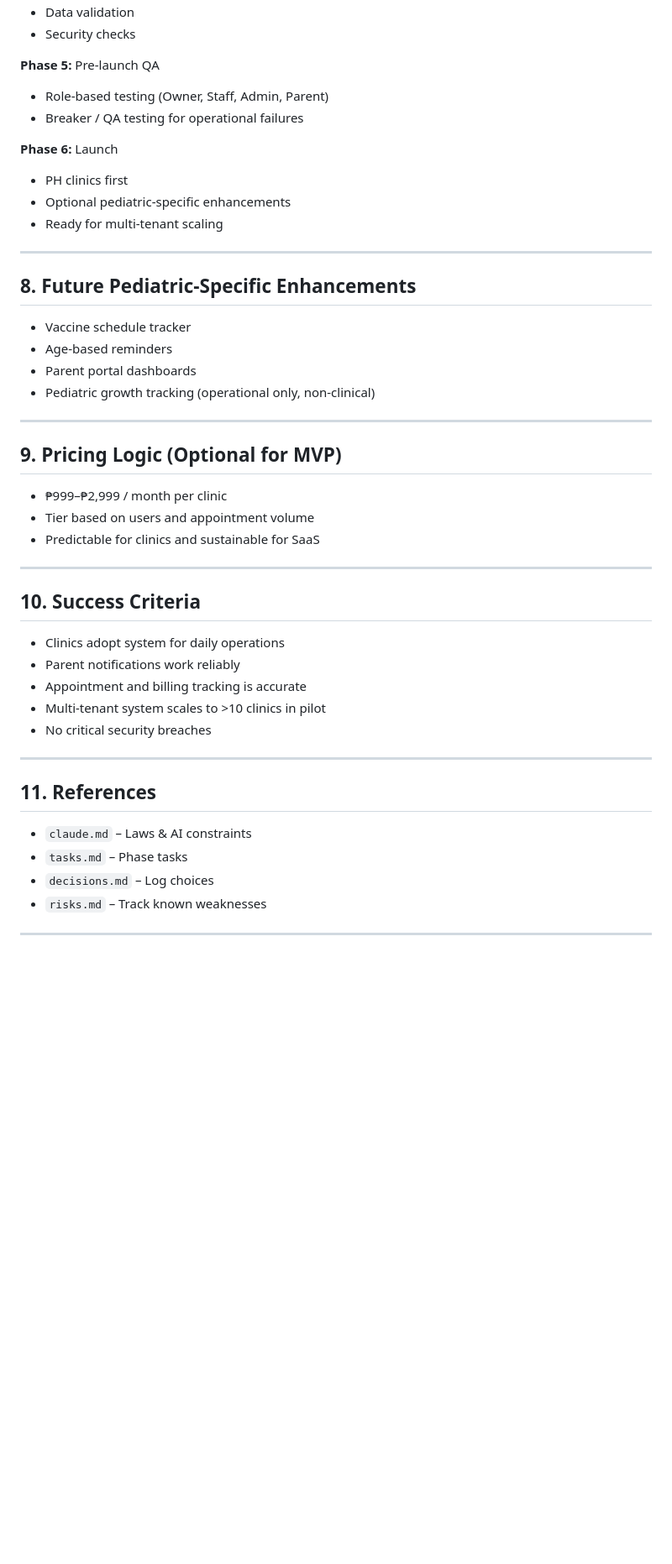
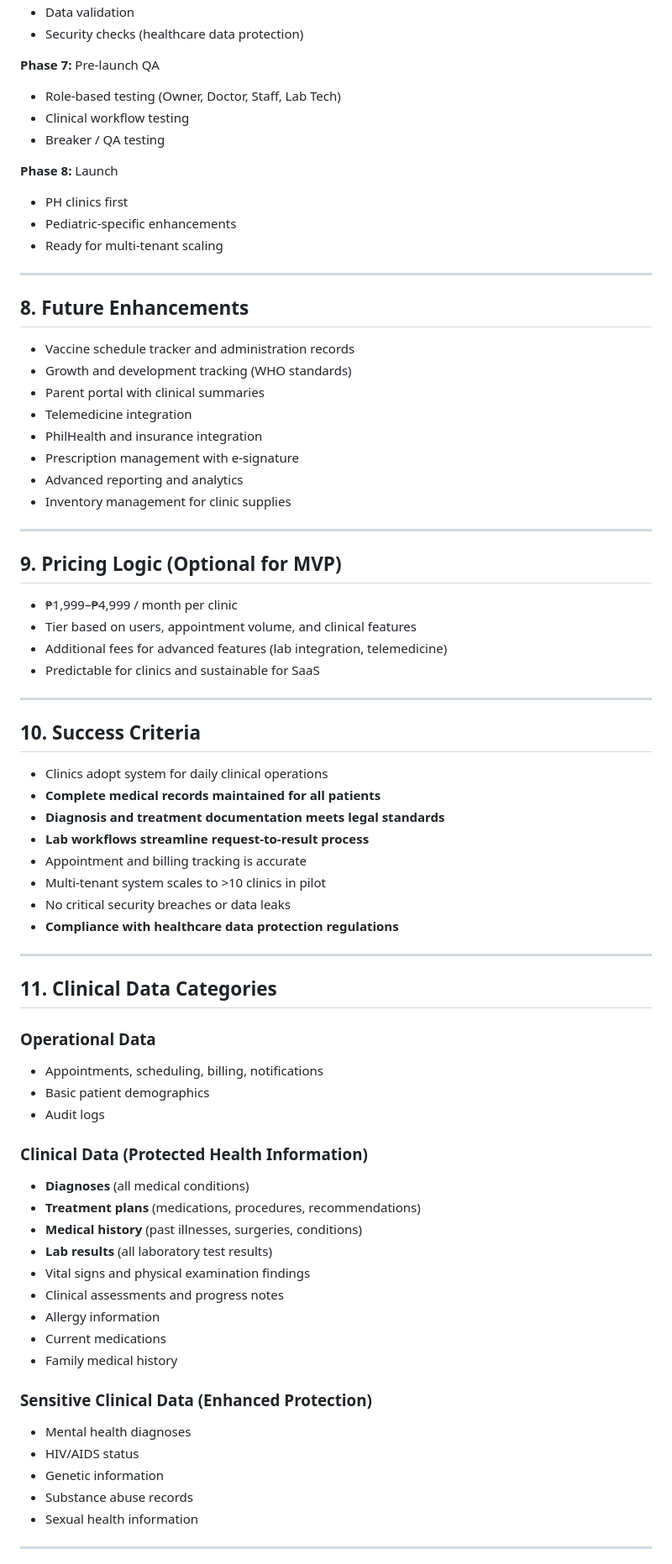
Before and after one commit to romarsares/Clinic, a Markdown page: prd.md, the part around one of its changes. Shown at 84% size. Drawn GitHub-style; blank space fills up the shorter version.

Commit message:
Update PRD to include comprehensive clinical capabilities, enhancing product scope and positioning for pediatric clinics

```diff
--- a/prd.md
+++ b/prd.md
@@ -143,46 +225,74 @@ Clinics often struggle with:
 - Data validation
-- Security checks
+- Security checks (healthcare data protection)
 
-**Phase 5:** Pre-launch QA
-- Role-based testing (Owner, Staff, Admin, Parent)
-- Breaker / QA testing for operational failures
+**Phase 7:** Pre-launch QA
+- Role-based testing (Owner, Doctor, Staff, Lab Tech)
+- Clinical workflow testing
+- Breaker / QA testing
 
-**Phase 6:** Launch
+**Phase 8:** Launch
 - PH clinics first
-- Optional pediatric-specific enhancements
+- Pediatric-specific enhancements
 - Ready for multi-tenant scaling
 
 ---
 
-## 8. Future Pediatric-Specific Enhancements
-- Vaccine schedule tracker
-- Age-based reminders
-- Parent portal dashboards
-- Pediatric growth tracking (operational only, non-clinical)
+## 8. Future Enhancements
+- Vaccine schedule tracker and administration records
+- Growth and development tracking (WHO standards)
+- Parent portal with clinical summaries
+- Telemedicine integration
+- PhilHealth and insurance integration
+- Prescription management with e-signature
+- Advanced reporting and analytics
+- Inventory management for clinic supplies
 
 ---
 
 ## 9. Pricing Logic (Optional for MVP)
-- ₱999–₱2,999 / month per clinic
-- Tier based on users and appointment volume
+- ₱1,999–₱4,999 / month per clinic
+- Tier based on users, appointment volume, and clinical features
+- Additional fees for advanced features (lab integration, telemedicine)
 - Predictable for clinics and sustainable for SaaS
 
 ---
 
 ## 10. Success Criteria
-- Clinics adopt system for daily operations
-- Parent notifications work reliably
+- Clinics adopt system for daily clinical operations
+- **Complete medical records maintained for all patients**
+- **Diagnosis and treatment documentation meets legal standards**
+- **Lab workflows streamline request-to-result process**
 - Appointment and billing tracking is accurate
 - Multi-tenant system scales to >10 clinics in pilot
-- No critical security breaches
+- No critical security breaches or data leaks
+- **Compliance with healthcare data protection regulations**
 
 ---
 
-## 11. References
-- `claude.md` – Laws & AI constraints
-- `tasks.md` – Phase tasks
-- `decisions.md` – Log choices
-- `risks.md` – Track known weaknesses
+## 11. Clinical Data Categories
+
+### Operational Data
+- Appointments, scheduling, billing, notifications
+- Basic patient demographics
+- Audit logs
+
+### Clinical Data (Protected Health Information)
+- **Diagnoses** (all medical conditions)
+- **Treatment plans** (medications, procedures, recommendations)
+- **Medical history** (past illnesses, surgeries, conditions)
+- **Lab results** (all laboratory test results)
+- Vital signs and physical examination findings
+- Clinical assessments and progress notes
+- Allergy information
+- Current medications
+- Family medical history
+
+### Sensitive Clinical Data (Enhanced Protection)
+- Mental health diagnoses
+- HIV/AIDS status
+- Genetic information
+- Substance abuse records
+- Sexual health information
 
 ---
 
```
Also changed, not shown: other parts of prd.md (+150 -47 lines).
